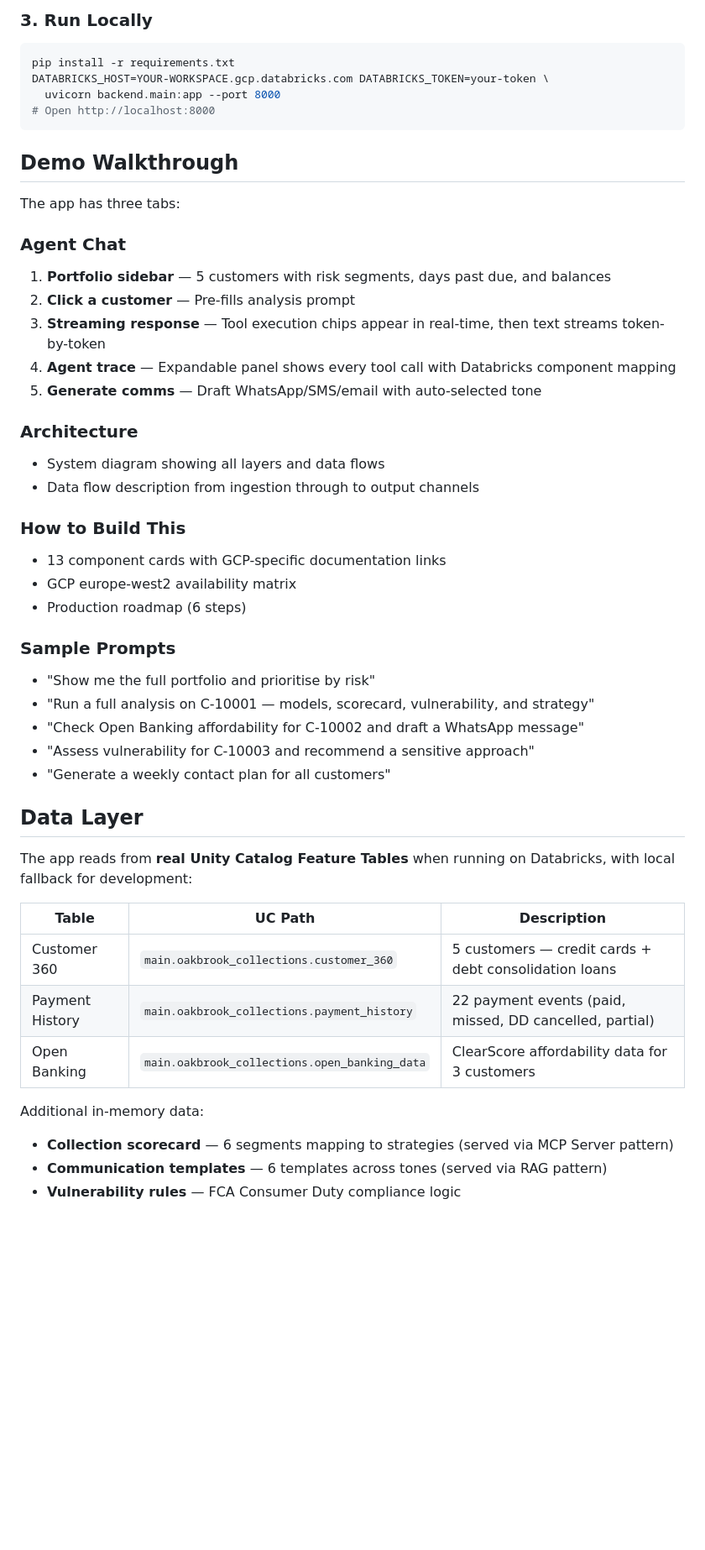
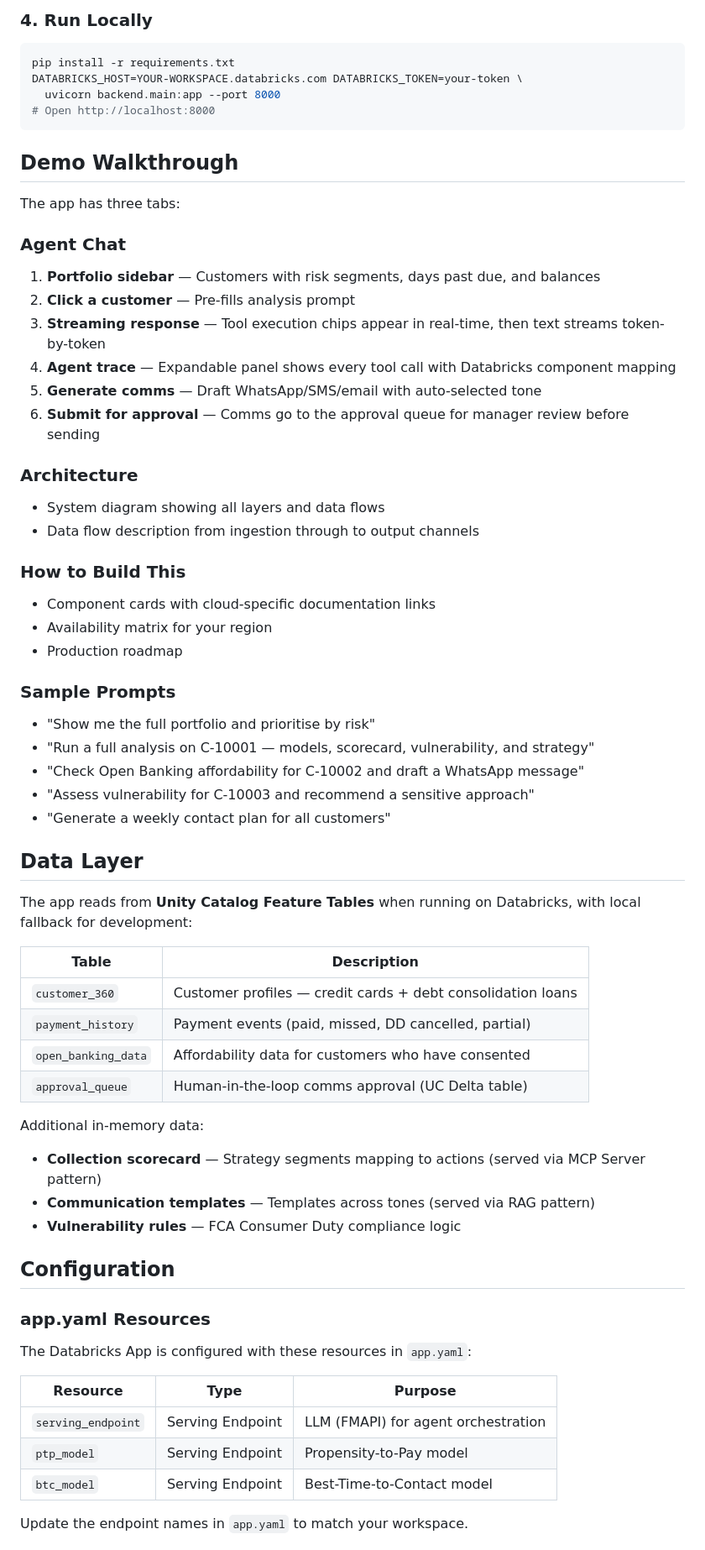
Before and after one commit to tingtingwan/oakbrook-collections-brain, a Markdown page: README.md, the part around one of its changes. Shown at 84% size. Drawn GitHub-style; blank space fills up the shorter version.

````diff
--- a/README.md
+++ b/README.md
@@ -110,10 +101,10 @@ databricks apps deploy oakbrook-collections-brain \
 ```
 
-### 3. Run Locally
+### 4. Run Locally
 
 ```bash
 pip install -r requirements.txt
-DATABRICKS_HOST=YOUR-WORKSPACE.gcp.databricks.com DATABRICKS_TOKEN=your-token \
+DATABRICKS_HOST=YOUR-WORKSPACE.databricks.com DATABRICKS_TOKEN=your-token \
   uvicorn backend.main:app --port 8000
 # Open http://localhost:8000
 ```
@@ -123,20 +114,21 @@ DATABRICKS_HOST=YOUR-WORKSPACE.gcp.databricks.com DATABRICKS_TOKEN=your-token \
 The app has three tabs:
 
 ### Agent Chat
-1. **Portfolio sidebar** — 5 customers with risk segments, days past due, and balances
+1. **Portfolio sidebar** — Customers with risk segments, days past due, and balances
 2. **Click a customer** — Pre-fills analysis prompt
 3. **Streaming response** — Tool execution chips appear in real-time, then text streams token-by-token
 4. **Agent trace** — Expandable panel shows every tool call with Databricks component mapping
 5. **Generate comms** — Draft WhatsApp/SMS/email with auto-selected tone
+6. **Submit for approval** — Comms go to the approval queue for manager review before sending
 
 ### Architecture
 - System diagram showing all layers and data flows
 - Data flow description from ingestion through to output channels
 
 ### How to Build This
-- 13 component cards with GCP-specific documentation links
-- GCP europe-west2 availability matrix
-- Production roadmap (6 steps)
+- Component cards with cloud-specific documentation links
+- Availability matrix for your region
+- Production roadmap
 
 ### Sample Prompts
 
@@ -148,15 +140,31 @@ The app has three tabs:
 
 ## Data Layer
 
-The app reads from **real Unity Catalog Feature Tables** when running on Databricks, with local fallback for development:
+The app reads from **Unity Catalog Feature Tables** when running on Databricks, with local fallback for development:
 
-| Table | UC Path | Description |
-|---|---|---|
-| Customer 360 | `main.oakbrook_collections.customer_360` | 5 customers — credit cards + debt consolidation loans |
-| Payment History | `main.oakbrook_collections.payment_history` | 22 payment events (paid, missed, DD cancelled, partial) |
-| Open Banking | `main.oakbrook_collections.open_banking_data` | ClearScore affordability data for 3 customers |
+| Table | Description |
+|---|---|
+| `customer_360` | Customer profiles — credit cards + debt consolidation loans |
+| `payment_history` | Payment events (paid, missed, DD cancelled, partial) |
+| `open_banking_data` | Affordability data for customers who have consented |
+| `approval_queue` | Human-in-the-loop comms approval (UC Delta table) |
 
 Additional in-memory data:
-- **Collection scorecard** — 6 segments mapping to strategies (served via MCP Server pattern)
-- **Communication templates** — 6 templates across tones (served via RAG pattern)
+- **Collection scorecard** — Strategy segments mapping to actions (served via MCP Server pattern)
+- **Communication templates** — Templates across tones (served via RAG pattern)
 - **Vulnerability rules** — FCA Consumer Duty compliance logic
+
+## Configuration
+
+### app.yaml Resources
+
+The Databricks App is configured with these resources in `app.yaml`:
+
+| Resource | Type | Purpose |
+|---|---|---|
+| `serving_endpoint` | Serving Endpoint | LLM (FMAPI) for agent orchestration |
+| `ptp_model` | Serving Endpoint | Propensity-to-Pay model |
+| `btc_model` | Serving Endpoint | Best-Time-to-Contact model |
+
+Update the endpoint names in `app.yaml` to match your workspace.
+
````
Also changed, not shown: other parts of README.md (+67 -67 lines).
